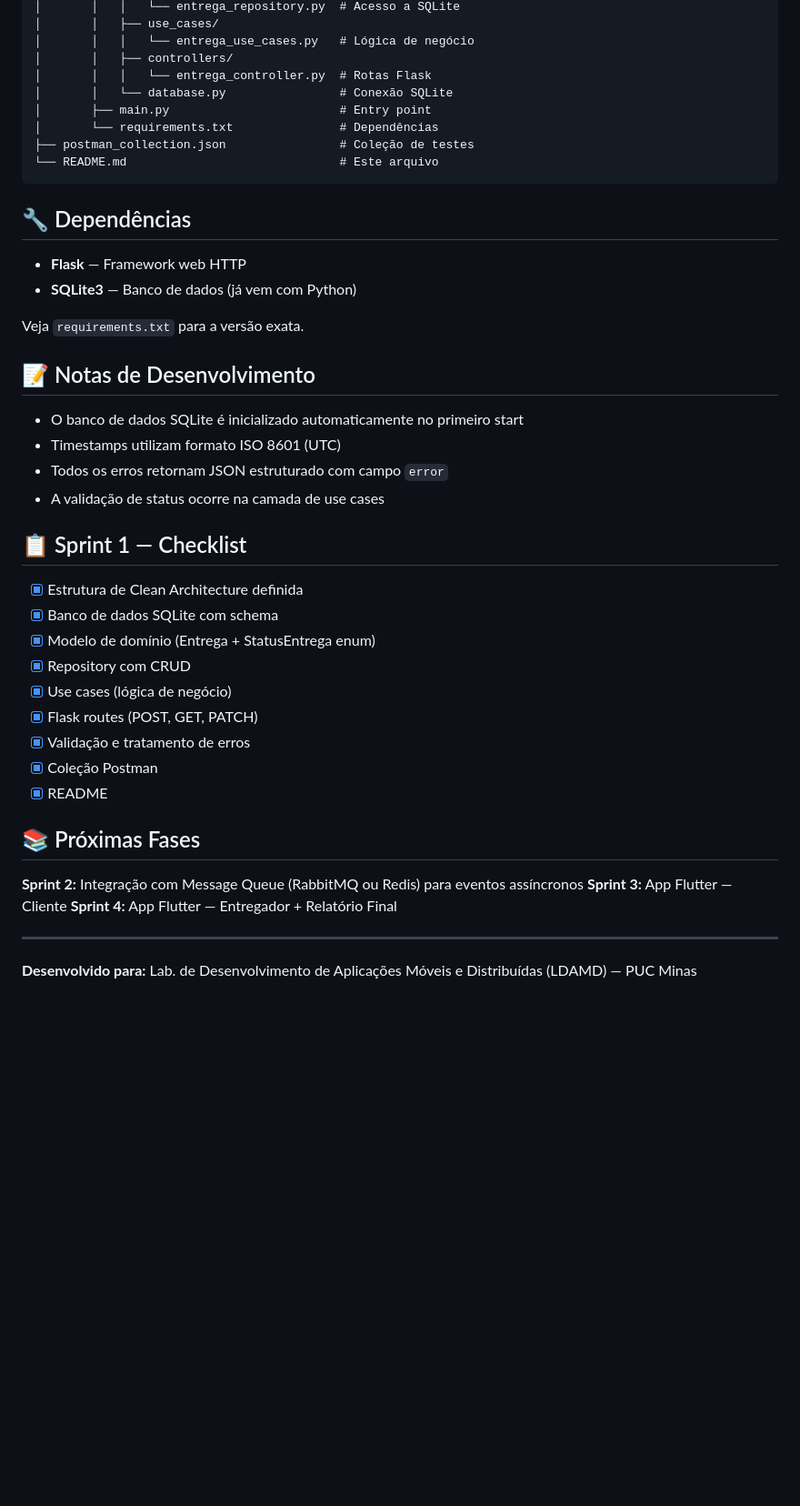
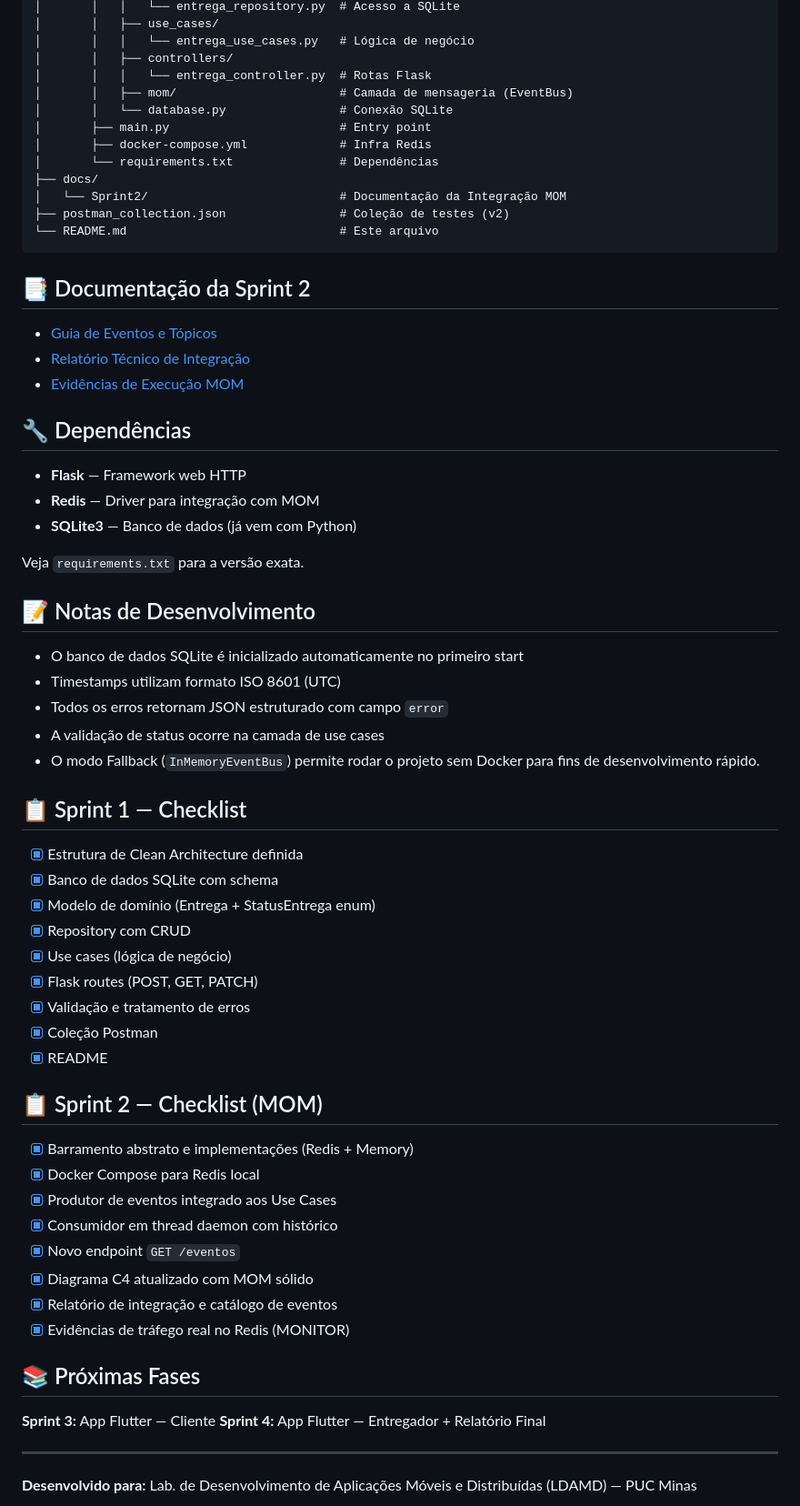
Before and after one commit to GiulianoLBP/Lab-DAMD, a Markdown page: README.md, the part around one of its changes. Shown at 91% size. Rendered like a GitHub page; blank space fills up the shorter version.

Commit message:
docs: update README with Sprint 2 setup and MOM section

````diff
--- a/README.md
+++ b/README.md
@@ -312,16 +370,27 @@ Lab-DAMD/
 │       │   │   └── entrega_use_cases.py   # Lógica de negócio
 │       │   ├── controllers/
 │       │   │   └── entrega_controller.py  # Rotas Flask
+│       │   ├── mom/                       # Camada de mensageria (EventBus)
 │       │   └── database.py                # Conexão SQLite
 │       ├── main.py                        # Entry point
+│       ├── docker-compose.yml             # Infra Redis
 │       └── requirements.txt               # Dependências
-├── postman_collection.json                # Coleção de testes
+├── docs/
+│   └── Sprint2/                           # Documentação da Integração MOM
+├── postman_collection.json                # Coleção de testes (v2)
 └── README.md                              # Este arquivo
 ```
+
+## 📑 Documentação da Sprint 2
+
+- [Guia de Eventos e Tópicos](docs/Sprint2/eventos.md)
+- [Relatório Técnico de Integração](docs/Sprint2/Relatorio_Sprint2.md)
+- [Evidências de Execução MOM](docs/Sprint2/evidencias/)
 
 ## 🔧 Dependências
 
 - **Flask** — Framework web HTTP
+- **Redis** — Driver para integração com MOM
 - **SQLite3** — Banco de dados (já vem com Python)
 
 Veja `requirements.txt` para a versão exata.
@@ -332,6 +401,7 @@ Veja `requirements.txt` para a versão exata.
 - Timestamps utilizam formato ISO 8601 (UTC)
 - Todos os erros retornam JSON estruturado com campo `error`
 - A validação de status ocorre na camada de use cases
+- O modo Fallback (`InMemoryEventBus`) permite rodar o projeto sem Docker para fins de desenvolvimento rápido.
 
 ## 📋 Sprint 1 — Checklist
 
@@ -345,9 +415,19 @@ Veja `requirements.txt` para a versão exata.
 - [x] Coleção Postman
 - [x] README
 
+## 📋 Sprint 2 — Checklist (MOM)
+
+- [x] Barramento abstrato e implementações (Redis + Memory)
+- [x] Docker Compose para Redis local
+- [x] Produtor de eventos integrado aos Use Cases
+- [x] Consumidor em thread daemon com histórico
+- [x] Novo endpoint `GET /eventos`
+- [x] Diagrama C4 atualizado com MOM sólido
+- [x] Relatório de integração e catálogo de eventos
+- [x] Evidências de tráfego real no Redis (MONITOR)
+
 ## 📚 Próximas Fases
 
-**Sprint 2:** Integração com Message Queue (RabbitMQ ou Redis) para eventos assíncronos
 **Sprint 3:** App Flutter — Cliente
 **Sprint 4:** App Flutter — Entregador + Relatório Final
 
````
Also changed, not shown: other parts of README.md (+59 -1 lines).
